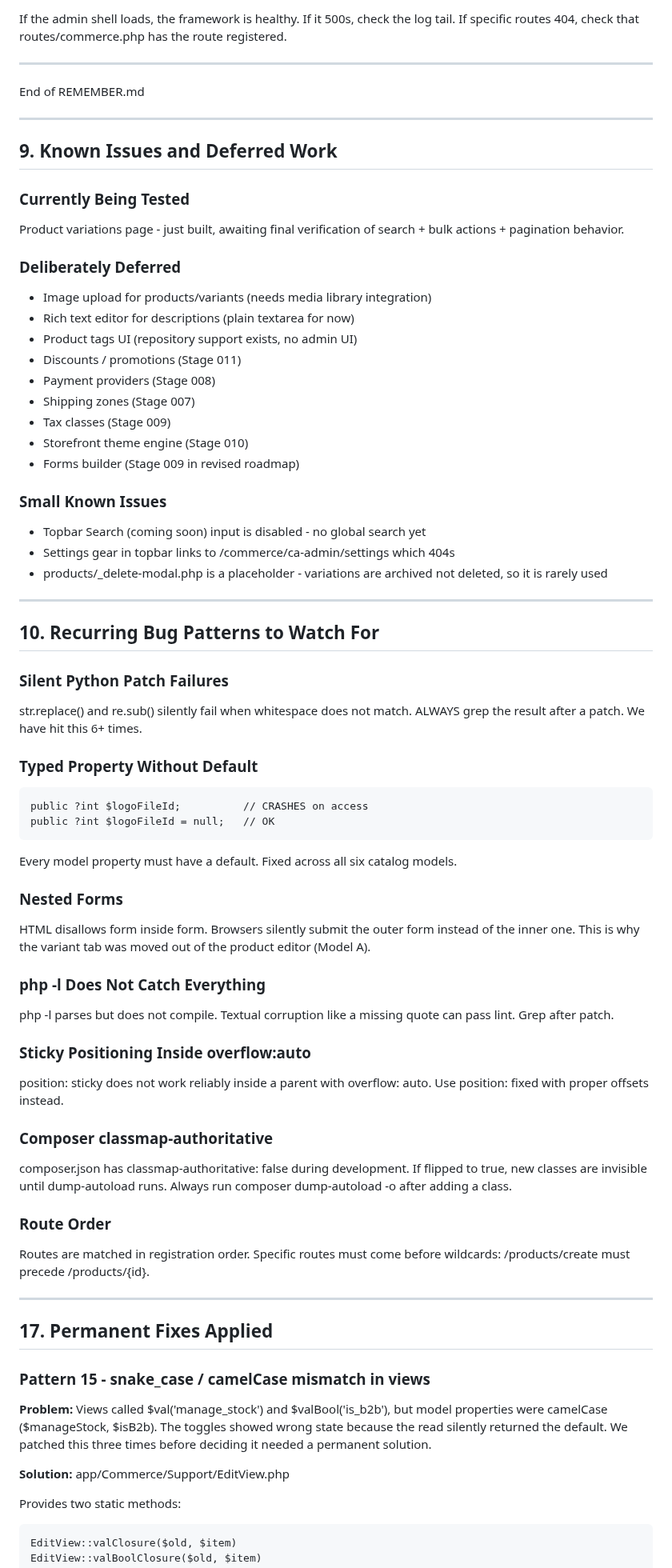
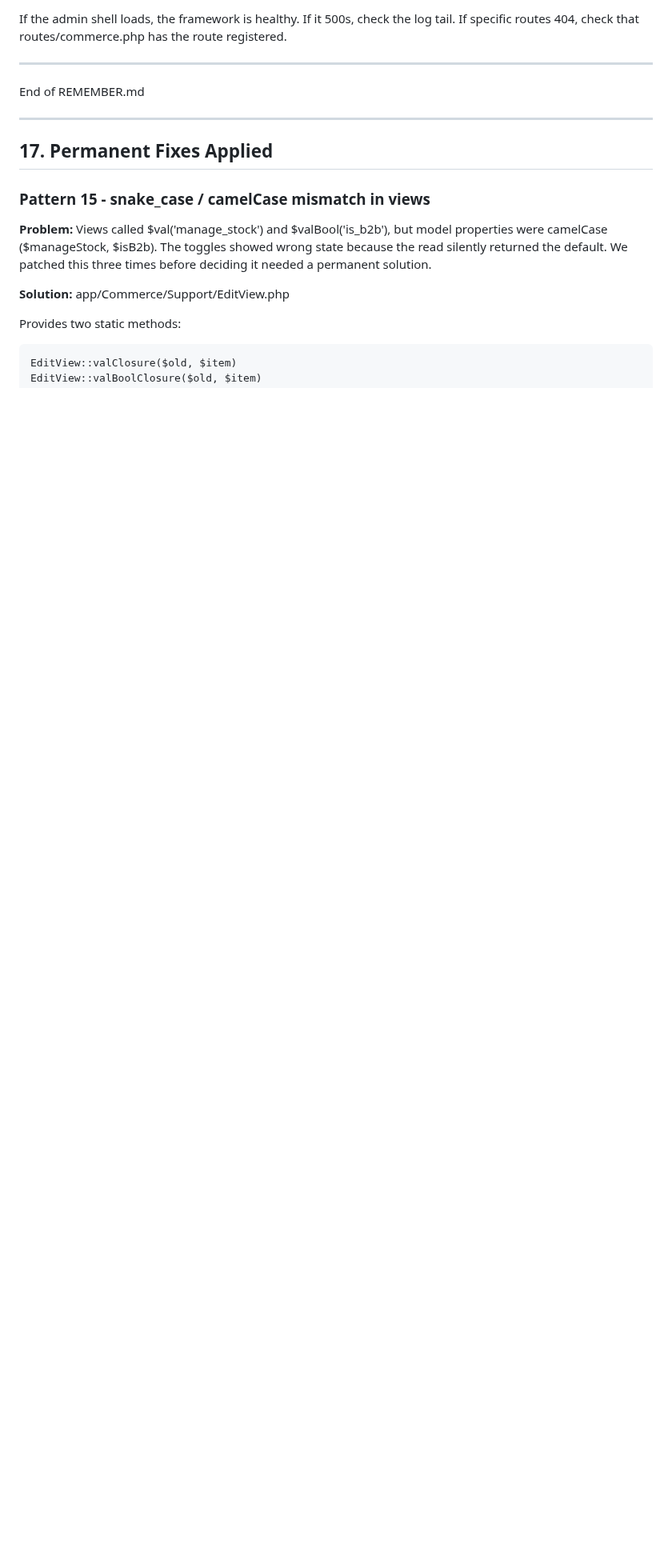
Before and after one commit to bobsplaceshop-art/commerceaid, a Markdown page: docs/REMEMBER.md, the part around the change. Shown at 80% size. Drawn GitHub-style; blank space fills up the shorter version.

Commit message:
docs(remember): remove duplicated section 9 and 10
An earlier append operation left a second short-form copy of
sections 9 (Known Issues) and 10 (Recurring Bug Patterns) after
the first 'End of REMEMBER.md' marker. Both appeared again
before section 17, creating confusion about which was current.

Removed the duplicate block. Sections 1-13 and 17-19 are
untouched. File went from 1096 to 1024 lines (-72).

Verification:
  - '## 9. Known Issues' appears once (was 2)
  - '## 10. Recurring' appears once (was 2)
  - Section numbering now reads 1-13, 17-19 with no duplicates
  - No content outside the duplicate block was modified

```diff
--- a/docs/REMEMBER.md
+++ b/docs/REMEMBER.md
@@ -746,78 +746,6 @@ End of REMEMBER.md
 
 ---
 
-## 9. Known Issues and Deferred Work
-
-### Currently Being Tested
-
-Product variations page - just built, awaiting final verification of
-search + bulk actions + pagination behavior.
-
-### Deliberately Deferred
-
-- Image upload for products/variants (needs media library integration)
-- Rich text editor for descriptions (plain textarea for now)
-- Product tags UI (repository support exists, no admin UI)
-- Discounts / promotions (Stage 011)
-- Payment providers (Stage 008)
-- Shipping zones (Stage 007)
-- Tax classes (Stage 009)
-- Storefront theme engine (Stage 010)
-- Forms builder (Stage 009 in revised roadmap)
-
-### Small Known Issues
-
-- Topbar Search (coming soon) input is disabled - no global search yet
-- Settings gear in topbar links to /commerce/ca-admin/settings which 404s
-- products/_delete-modal.php is a placeholder - variations are archived
-  not deleted, so it is rarely used
-
----
-
-## 10. Recurring Bug Patterns to Watch For
-
-### Silent Python Patch Failures
-
-str.replace() and re.sub() silently fail when whitespace does not match.
-ALWAYS grep the result after a patch. We have hit this 6+ times.
-
-### Typed Property Without Default
-
-    public ?int $logoFileId;          // CRASHES on access
-    public ?int $logoFileId = null;   // OK
-
-Every model property must have a default. Fixed across all six catalog
-models.
-
-### Nested Forms
-
-HTML disallows form inside form. Browsers silently submit the outer form
-instead of the inner one. This is why the variant tab was moved out of
-the product editor (Model A).
-
-### php -l Does Not Catch Everything
-
-php -l parses but does not compile. Textual corruption like a missing
-quote can pass lint. Grep after patch.
-
-### Sticky Positioning Inside overflow:auto
-
-position: sticky does not work reliably inside a parent with
-overflow: auto. Use position: fixed with proper offsets instead.
-
-### Composer classmap-authoritative
-
-composer.json has classmap-authoritative: false during development. If
-flipped to true, new classes are invisible until dump-autoload runs.
-Always run composer dump-autoload -o after adding a class.
-
-### Route Order
-
-Routes are matched in registration order. Specific routes must come
-before wildcards: /products/create must precede /products/{id}.
-
----
-
 ## 17. Permanent Fixes Applied
 
 ### Pattern 15 - snake_case / camelCase mismatch in views
```
